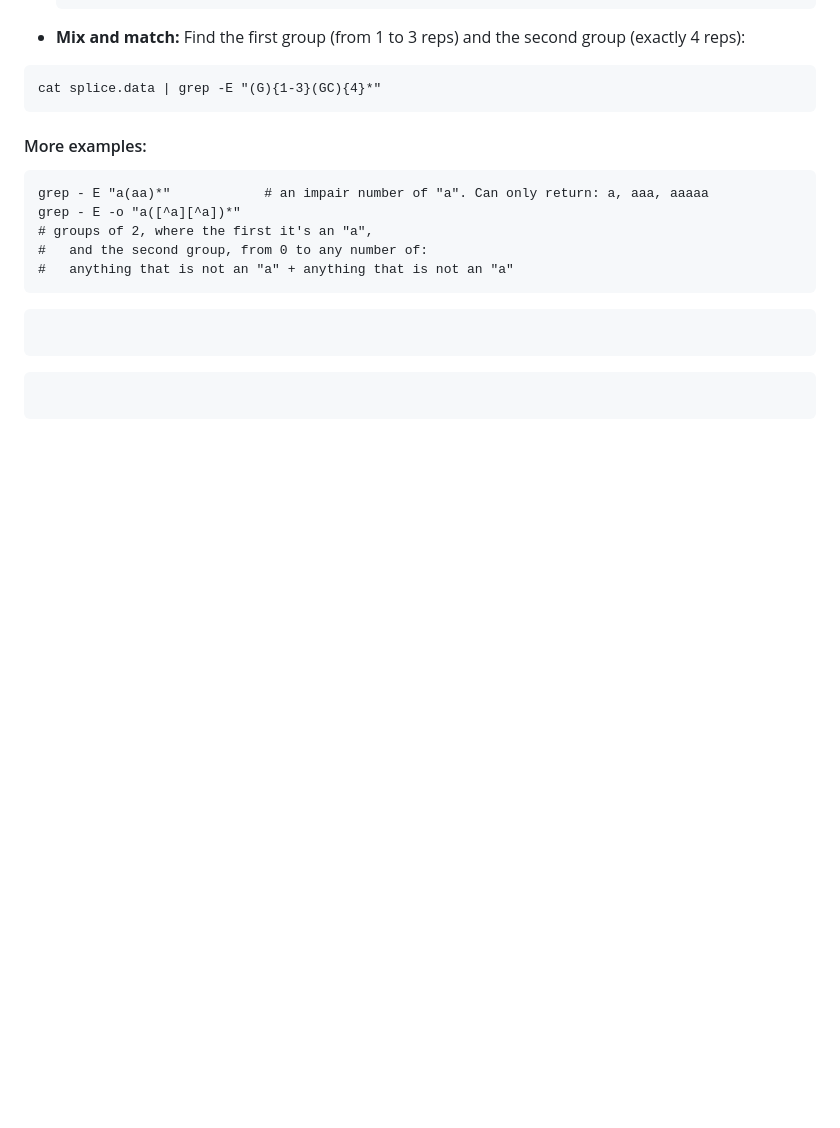
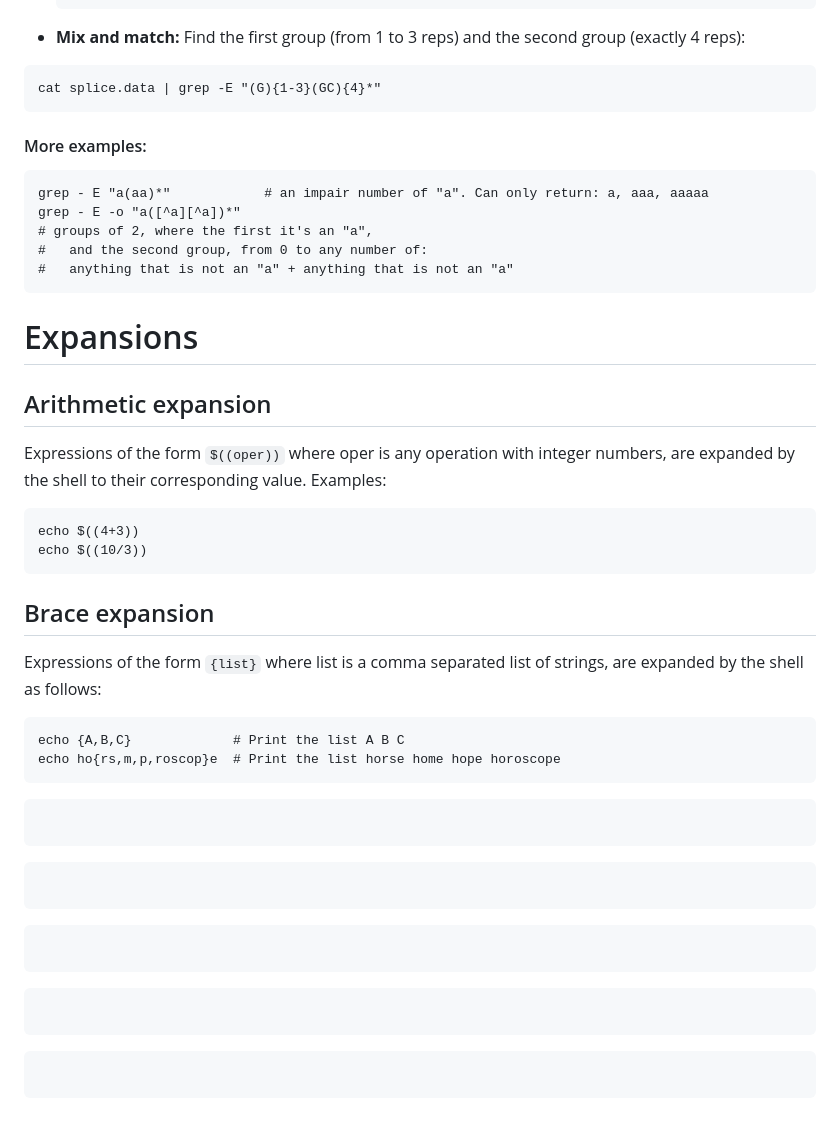
Before and after one commit to Deya-B/Linux_Python_DB, a Markdown page: Linux/Regular_expressions.md, the part around the change. GitHub-like rendering; blank space fills up the shorter version.

````diff
--- a/Linux/Regular_expressions.md
+++ b/Linux/Regular_expressions.md
@@ -169,7 +169,33 @@ grep - E -o "a([^a][^a])*"
 ```
 
 
+# Expansions
+## Arithmetic expansion
+Expressions of the form `$((oper))` where oper is any operation with integer numbers, are expanded by the
+shell to their corresponding value. Examples:
+```Nushell
+echo $((4+3))
+echo $((10/3))
+```
+## Brace expansion
+Expressions of the form `{list}` where list is a comma separated list of strings, are expanded by the shell as
+follows:
+```Nushell
+echo {A,B,C}             # Print the list A B C
+echo ho{rs,m,p,roscop}e  # Print the list horse home hope horoscope
+```
 
+
+```Nushell
+
+```
+
+```Nushell
+
+```
+```Nushell
+
+```
 ```Nushell
 
 ```
````
